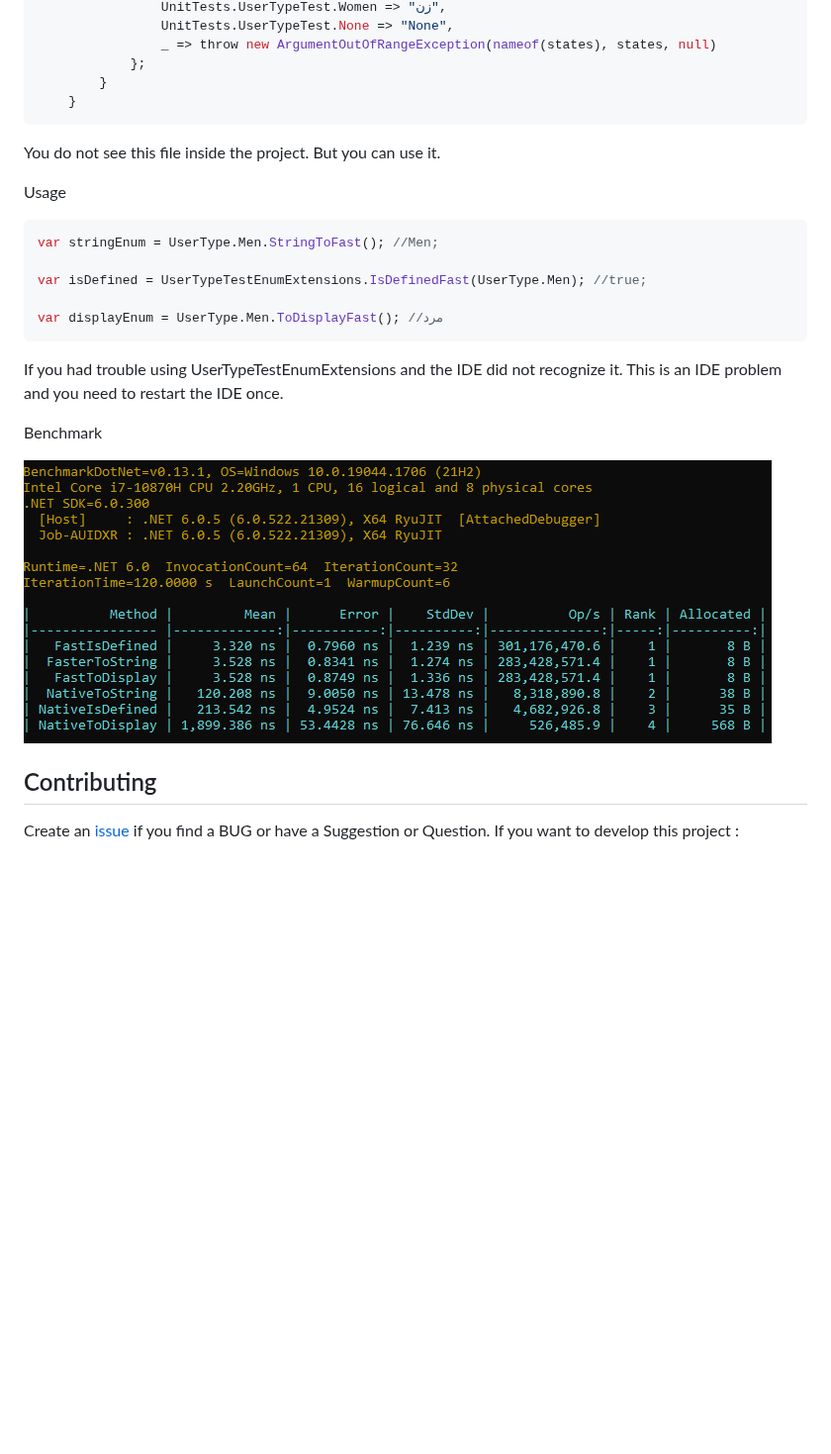
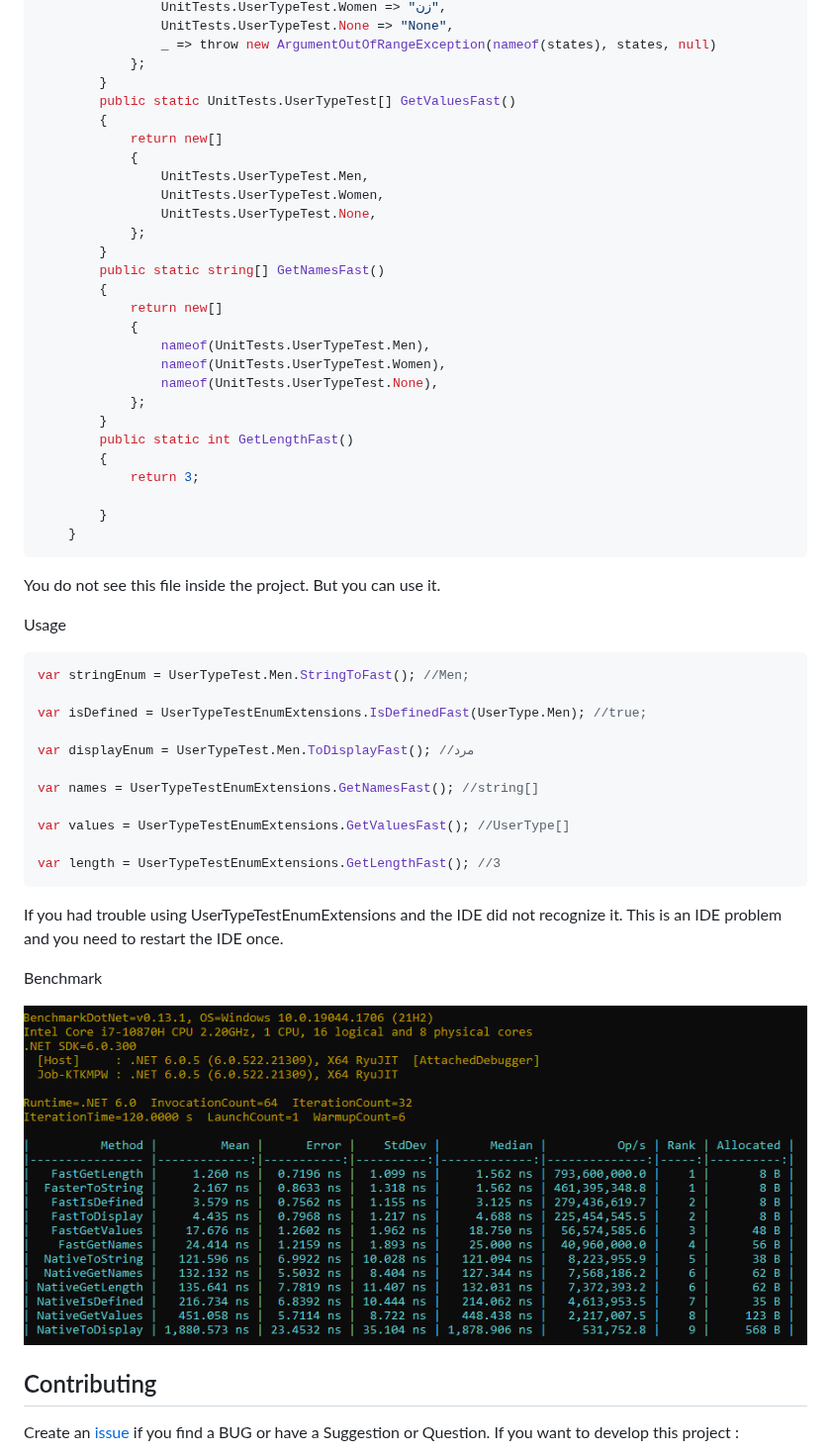
Before and after one commit to EngRajabi/Enum.Source.Generator, a Markdown page: README.md, the part around the change. Shown at 99% size. Rendered like a GitHub page; pictures changed too: Supernova.Enum.Generators.png; blank space fills up the shorter version.

````diff
--- a/README.md
+++ b/README.md
@@ -79,6 +79,29 @@ For example:
                 _ => throw new ArgumentOutOfRangeException(nameof(states), states, null)
             };
         }
+        public static UnitTests.UserTypeTest[] GetValuesFast()
+        {
+            return new[]
+            {
+                UnitTests.UserTypeTest.Men,
+                UnitTests.UserTypeTest.Women,
+                UnitTests.UserTypeTest.None,
+            };
+        }
+        public static string[] GetNamesFast()
+        {
+            return new[]
+            {
+                nameof(UnitTests.UserTypeTest.Men),
+                nameof(UnitTests.UserTypeTest.Women),
+                nameof(UnitTests.UserTypeTest.None),
+            };
+        }
+        public static int GetLengthFast()
+        {
+            return 3;
+
+        }
     }
 ```
 
@@ -86,18 +109,24 @@ You do not see this file inside the project. But you can use it.
 
 Usage
 ```csharp
-var stringEnum = UserType.Men.StringToFast(); //Men;
+var stringEnum = UserTypeTest.Men.StringToFast(); //Men;
 
 var isDefined = UserTypeTestEnumExtensions.IsDefinedFast(UserType.Men); //true;
 
-var displayEnum = UserType.Men.ToDisplayFast(); //مرد
+var displayEnum = UserTypeTest.Men.ToDisplayFast(); //مرد
+
+var names = UserTypeTestEnumExtensions.GetNamesFast(); //string[]
+
+var values = UserTypeTestEnumExtensions.GetValuesFast(); //UserType[]
+
+var length = UserTypeTestEnumExtensions.GetLengthFast(); //3
 ```
 
 If you had trouble using UserTypeTestEnumExtensions and the IDE did not recognize it. This is an IDE problem and you need to restart the IDE once.
 
 Benchmark
 
-![Benchmark](https://raw.githubusercontent.com/EngRajabi/Enum.Source.Generator/master/Supernova.Enum.Generators.png?v=1)
+![Benchmark](https://raw.githubusercontent.com/EngRajabi/Enum.Source.Generator/master/Supernova.Enum.Generators.png?v=2)
 
 ## Contributing
 
````
Also changed, not shown: 4 other files.
